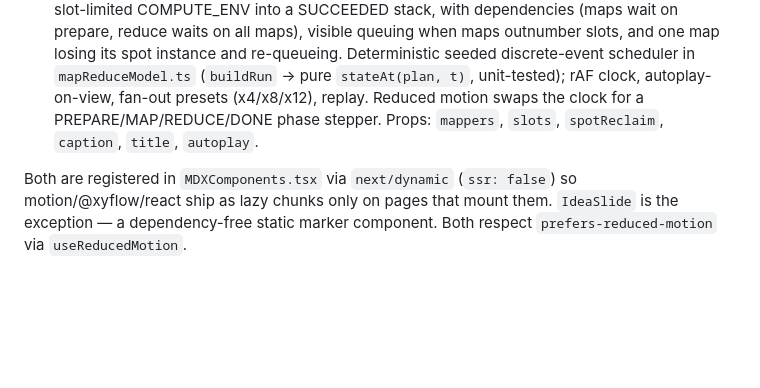
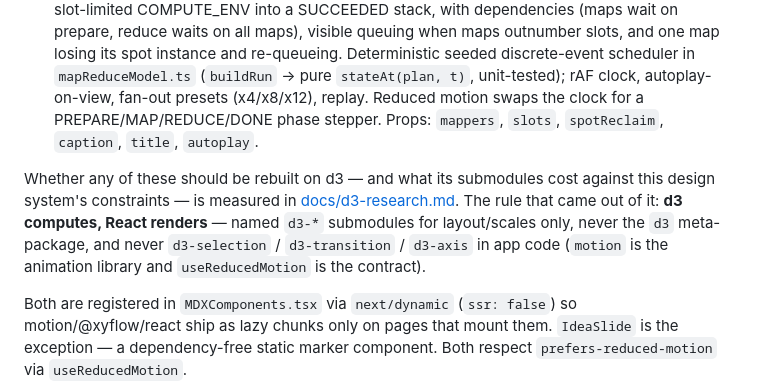
Before and after one commit to rtkelly13/blog, a Markdown page: components/AGENTS.md, the part around the change. GitHub-like rendering; blank space fills up the shorter version.

```diff
--- a/components/AGENTS.md
+++ b/components/AGENTS.md
@@ -138,6 +138,14 @@ Step-driven interactives usable in any MDX (posts, talks, ideas):
   motion swaps the clock for a PREPARE/MAP/REDUCE/DONE phase stepper. Props:
   `mappers`, `slots`, `spotReclaim`, `caption`, `title`, `autoplay`.
 
+Whether any of these should be rebuilt on d3 — and what its submodules cost
+against this design system's constraints — is measured in
+[docs/d3-research.md](../docs/d3-research.md). The rule that came out of it:
+**d3 computes, React renders** — named `d3-*` submodules for layout/scales only,
+never the `d3` meta-package, and never `d3-selection` / `d3-transition` /
+`d3-axis` in app code (`motion` is the animation library and `useReducedMotion`
+is the contract).
+
 Both are registered in `MDXComponents.tsx` via `next/dynamic` (`ssr: false`) so
 motion/@xyflow/react ship as lazy chunks only on pages that mount them.
 `IdeaSlide` is the exception — a dependency-free static marker component.
```
Also changed, not shown: docs/d3-research.md (added, +358 -0 lines), docs/design-system.md (+5 -0 lines).
